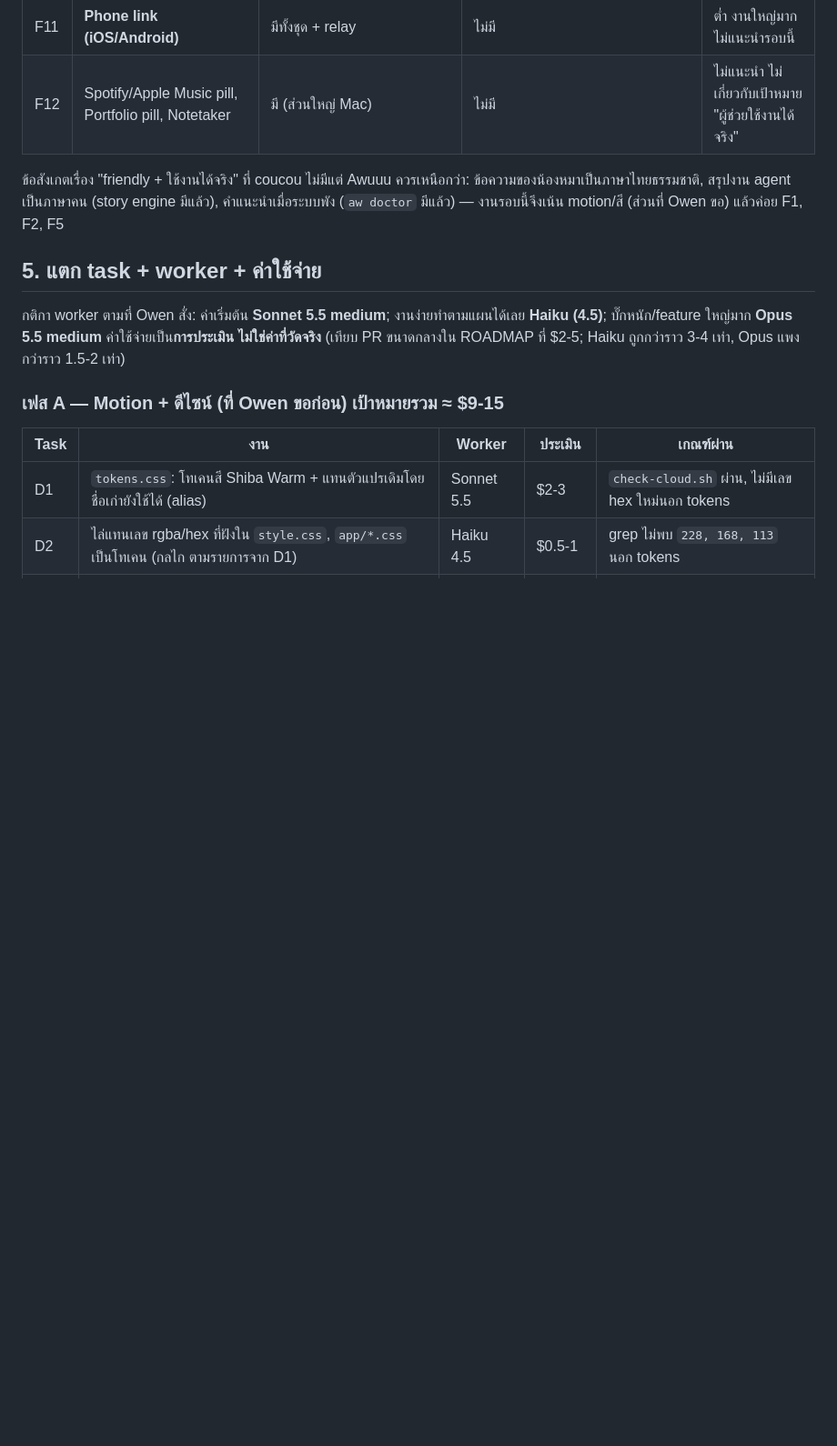
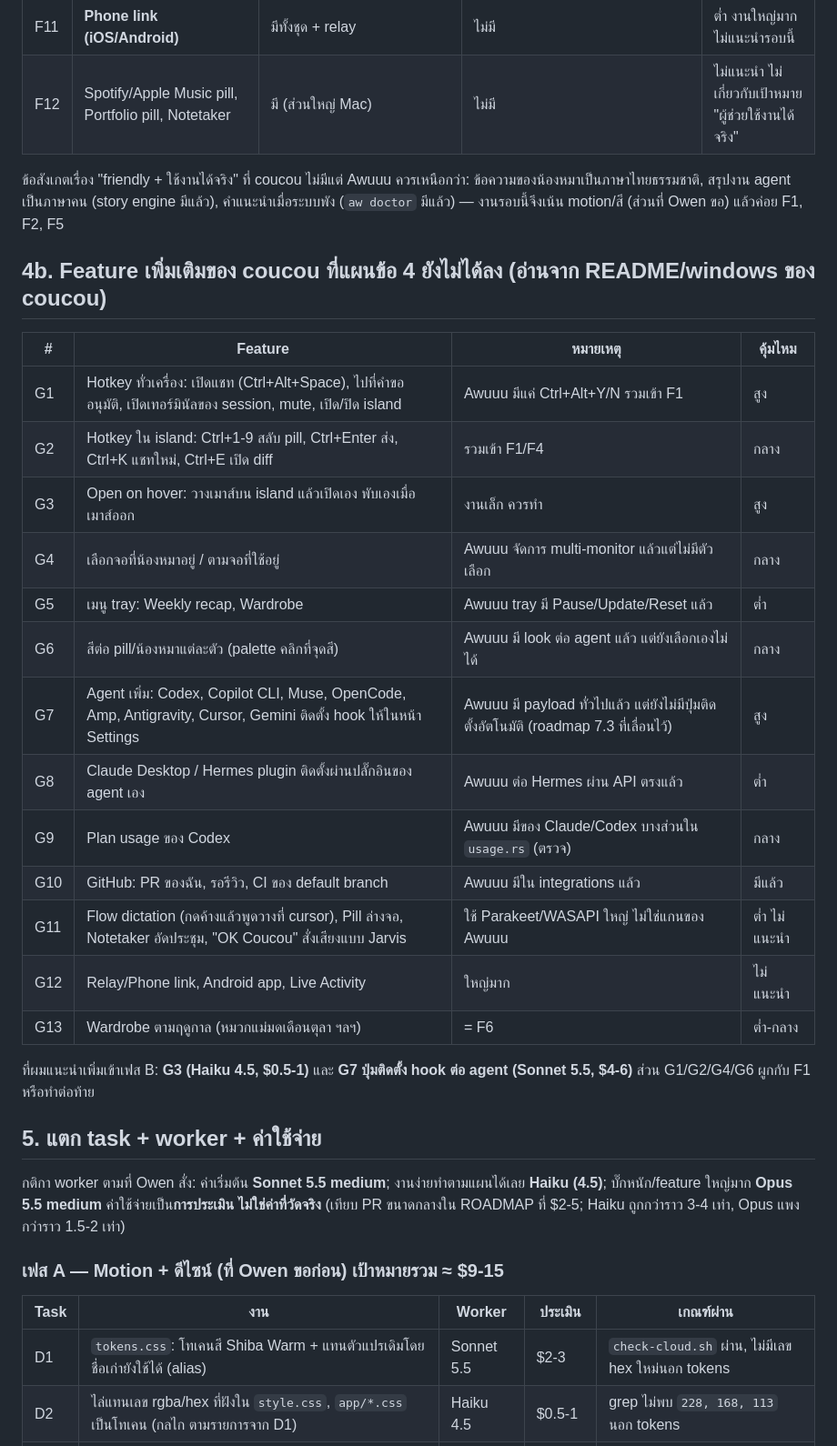
Before and after one commit to Thanawat-ONZro/Awuuu, a Markdown page: docs/PLAN-MOTION-DESIGN.md, the part around the change. Shown at 91% size. Rendered like a GitHub page; blank space fills up the shorter version.

Commit message:
docs: add more coucou features to the plan
Co-Authored-By: Claude Sonnet 5.5 <noreply@anthropic.com>
Claude-Session: https://claude.ai/code/session_01QetGnf4qN5Qb4BfCh2xzJh

```diff
--- a/docs/PLAN-MOTION-DESIGN.md
+++ b/docs/PLAN-MOTION-DESIGN.md
@@ -76,6 +76,25 @@
 
 ข้อสังเกตเรื่อง "friendly + ใช้งานได้จริง" ที่ coucou ไม่มีแต่ Awuuu ควรเหนือกว่า: ข้อความของน้องหมาเป็นภาษาไทยธรรมชาติ, สรุปงาน agent เป็นภาษาคน (story engine มีแล้ว), คำแนะนำเมื่อระบบพัง (`aw doctor` มีแล้ว) — งานรอบนี้จึงเน้น motion/สี (ส่วนที่ Owen ขอ) แล้วค่อย F1, F2, F5
 
+## 4b. Feature เพิ่มเติมของ coucou ที่แผนข้อ 4 ยังไม่ได้ลง (อ่านจาก README/windows ของ coucou)
+| # | Feature | หมายเหตุ | คุ้มไหม |
+|---|---|---|---|
+| G1 | Hotkey ทั่วเครื่อง: เปิดแชท (Ctrl+Alt+Space), ไปที่คำขออนุมัติ, เปิดเทอร์มินัลของ session, mute, เปิด/ปิด island | Awuuu มีแค่ Ctrl+Alt+Y/N รวมเข้า F1 | สูง |
+| G2 | Hotkey ใน island: Ctrl+1-9 สลับ pill, Ctrl+Enter ส่ง, Ctrl+K แชทใหม่, Ctrl+E เปิด diff | รวมเข้า F1/F4 | กลาง |
+| G3 | Open on hover: วางเมาส์บน island แล้วเปิดเอง พับเองเมื่อเมาส์ออก | งานเล็ก ควรทำ | สูง |
+| G4 | เลือกจอที่น้องหมาอยู่ / ตามจอที่ใช้อยู่ | Awuuu จัดการ multi-monitor แล้วแต่ไม่มีตัวเลือก | กลาง |
+| G5 | เมนู tray: Weekly recap, Wardrobe | Awuuu tray มี Pause/Update/Reset แล้ว | ต่ำ |
+| G6 | สีต่อ pill/น้องหมาแต่ละตัว (palette คลิกที่จุดสี) | Awuuu มี look ต่อ agent แล้ว แต่ยังเลือกเองไม่ได้ | กลาง |
+| G7 | Agent เพิ่ม: Codex, Copilot CLI, Muse, OpenCode, Amp, Antigravity, Cursor, Gemini ติดตั้ง hook ให้ในหน้า Settings | Awuuu มี payload ทั่วไปแล้ว แต่ยังไม่มีปุ่มติดตั้งอัตโนมัติ (roadmap 7.3 ที่เลื่อนไว้) | สูง |
+| G8 | Claude Desktop / Hermes plugin ติดตั้งผ่านปลั๊กอินของ agent เอง | Awuuu ต่อ Hermes ผ่าน API ตรงแล้ว | ต่ำ |
+| G9 | Plan usage ของ Codex | Awuuu มีของ Claude/Codex บางส่วนใน `usage.rs` (ตรวจ) | กลาง |
+| G10 | GitHub: PR ของฉัน, รอรีวิว, CI ของ default branch | Awuuu มีใน integrations แล้ว | มีแล้ว |
+| G11 | Flow dictation (กดค้างแล้วพูดวางที่ cursor), Pill ล่างจอ, Notetaker อัดประชุม, "OK Coucou" สั่งเสียงแบบ Jarvis | ใช้ Parakeet/WASAPI ใหญ่ ไม่ใช่แกนของ Awuuu | ต่ำ ไม่แนะนำ |
+| G12 | Relay/Phone link, Android app, Live Activity | ใหญ่มาก | ไม่แนะนำ |
+| G13 | Wardrobe ตามฤดูกาล (หมวกแม่มดเดือนตุลา ฯลฯ) | = F6 | ต่ำ-กลาง |
+
+ที่ผมแนะนำเพิ่มเข้าเฟส B: **G3 (Haiku 4.5, $0.5-1)** และ **G7 ปุ่มติดตั้ง hook ต่อ agent (Sonnet 5.5, $4-6)** ส่วน G1/G2/G4/G6 ผูกกับ F1 หรือทำต่อท้าย
+
 ## 5. แตก task + worker + ค่าใช้จ่าย
 กติกา worker ตามที่ Owen สั่ง: ค่าเริ่มต้น **Sonnet 5.5 medium**; งานง่ายทำตามแผนได้เลย **Haiku (4.5)**; บั๊กหนัก/feature ใหญ่มาก **Opus 5.5 medium**
 ค่าใช้จ่ายเป็น**การประเมิน ไม่ใช่ค่าที่วัดจริง** (เทียบ PR ขนาดกลางใน ROADMAP ที่ $2-5; Haiku ถูกกว่าราว 3-4 เท่า, Opus แพงกว่าราว 1.5-2 เท่า)
```
